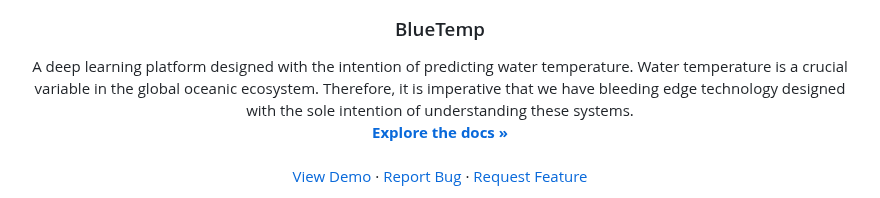
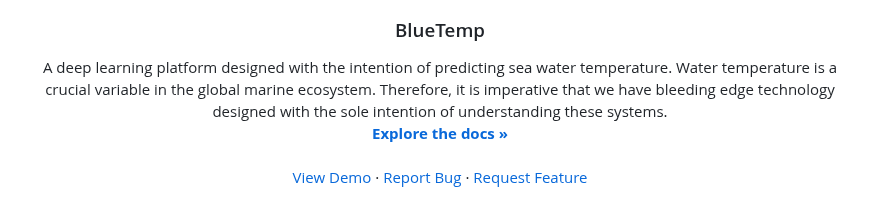
Before and after one commit to yahya3867/BlueTemp, a Markdown page: README.md, the part around the change. GitHub-like rendering.

```diff
--- a/README.md
+++ b/README.md
@@ -36,7 +36,7 @@
 <h3 align="center">BlueTemp</h3>
 
   <p align="center">
-    A deep learning platform designed with the intention of predicting water temperature. Water temperature is a crucial variable in the global oceanic ecosystem. Therefore, it is imperative that we have bleeding edge technology designed with the sole intention of understanding these systems.
+    A deep learning platform designed with the intention of predicting sea water temperature. Water temperature is a crucial variable in the global marine ecosystem. Therefore, it is imperative that we have bleeding edge technology designed with the sole intention of understanding these systems.
     <br />
     <a href="https://github.com/yahya3867/BlueTemp"><strong>Explore the docs »</strong></a>
     <br />
```
